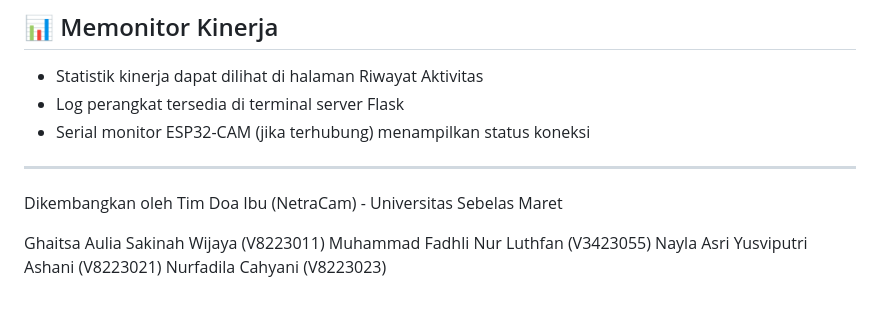
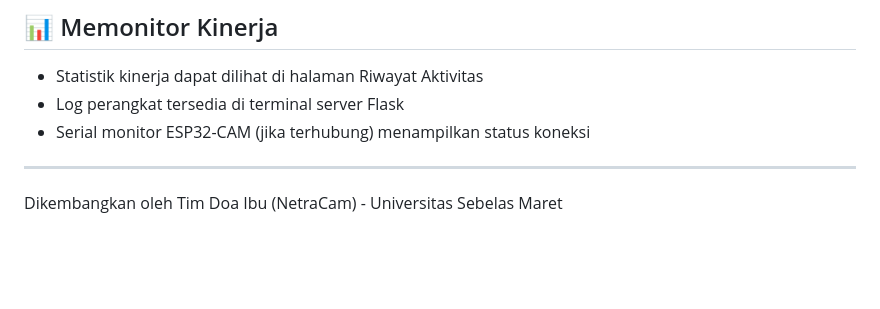
Before and after one commit to luthfan1234/NetraCam_Olivia_2025, a Markdown page: README.md, the part around the change. Rendered like a GitHub page; blank space fills up the shorter version.

```diff
--- a/README.md
+++ b/README.md
@@ -254,8 +254,3 @@ Dashboard terdiri dari beberapa halaman:
 ---
 
 Dikembangkan oleh Tim Doa Ibu (NetraCam) - Universitas Sebelas Maret
-
-Ghaitsa Aulia Sakinah Wijaya (V8223011)
-Muhammad Fadhli Nur Luthfan (V3423055)
-Nayla Asri Yusviputri Ashani (V8223021)
-Nurfadila Cahyani (V8223023)
```
